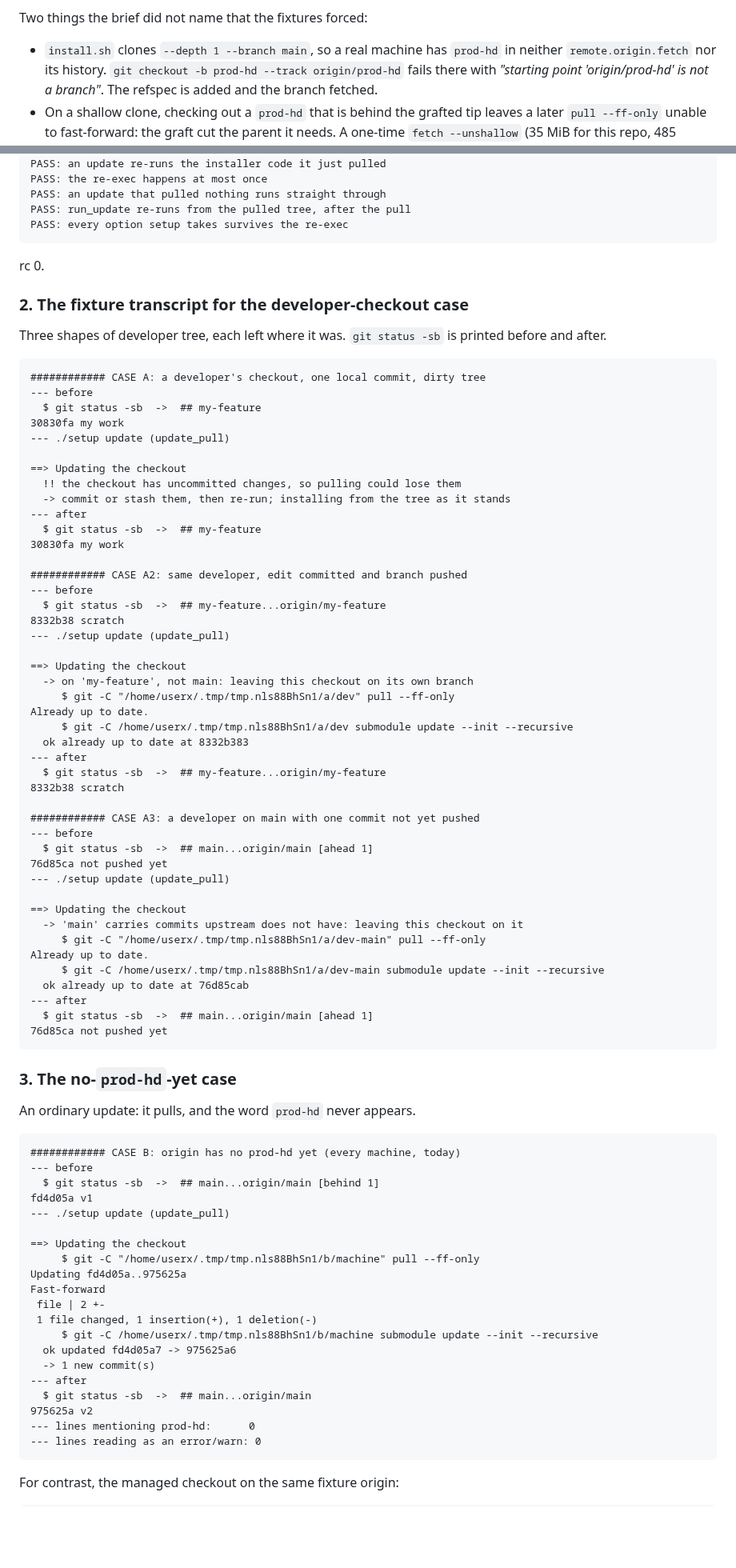
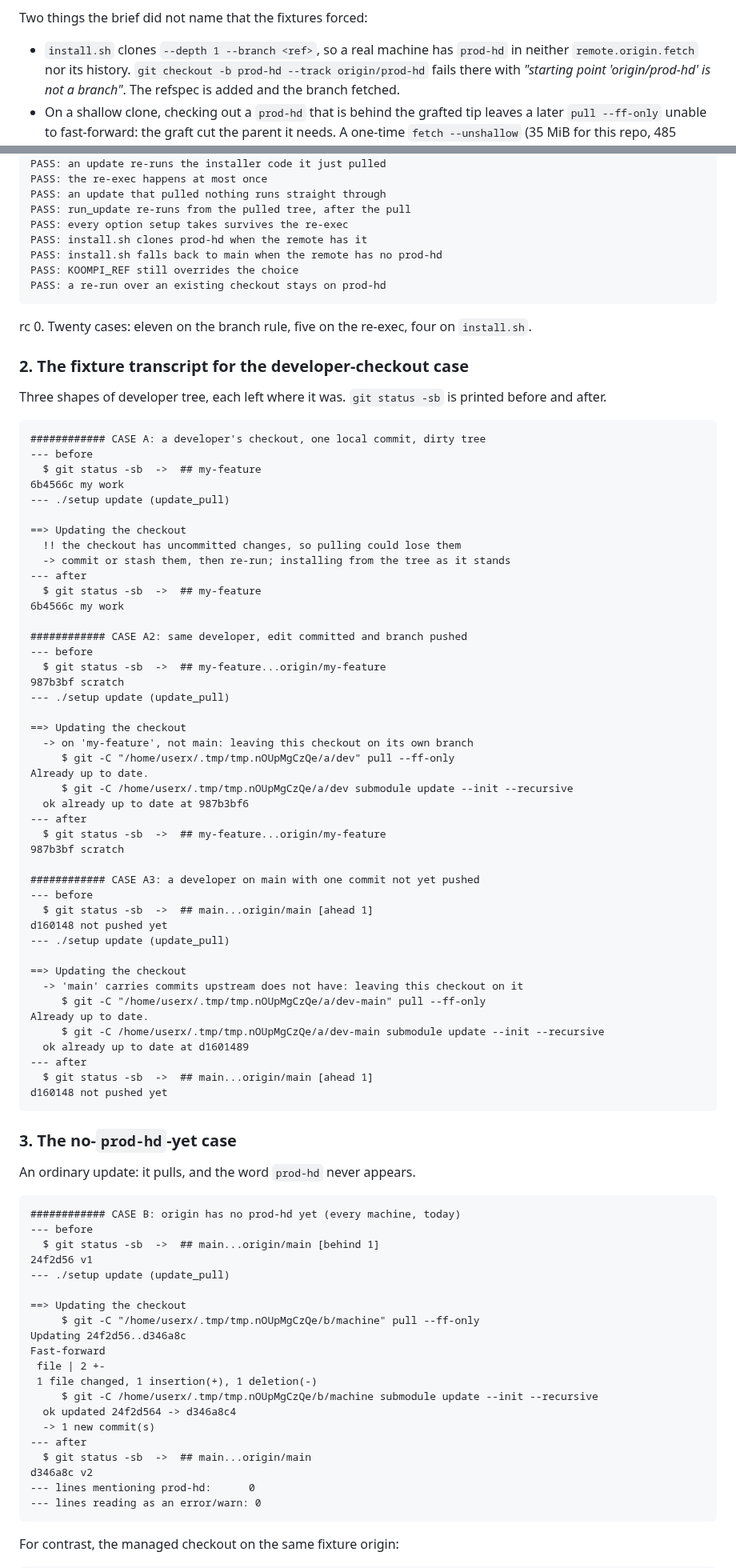
Before and after one commit to koompi/desktop, a Markdown page: .work/J51-report.md, 2 parts joined by grey strips. Shown at 80% size. GitHub-like rendering; blank space fills up the shorter version.

Commit message:
work: J51 report round 2 — install.sh resolves the ref, one SC2034 directive
Claude-Session: https://claude.ai/code/session_014SEceu9H25egWeNppZqfgd

````diff
--- a/.work/J51-report.md
+++ b/.work/J51-report.md
@@ -35,7 +39,7 @@ itself frames the opt-out around, and it loses nothing, since everything there i
 
 Two things the brief did not name that the fixtures forced:
 
-- `install.sh` clones `--depth 1 --branch main`, so a real machine has `prod-hd` in neither
+- `install.sh` clones `--depth 1 --branch <ref>`, so a real machine has `prod-hd` in neither
   `remote.origin.fetch` nor its history. `git checkout -b prod-hd --track origin/prod-hd` fails there
   with *"starting point 'origin/prod-hd' is not a branch"*. The refspec is added and the branch fetched.
 - On a shallow clone, checking out a `prod-hd` that is behind the grafted tip leaves a later
@@ -64,9 +68,13 @@ PASS: the re-exec happens at most once
 PASS: an update that pulled nothing runs straight through
 PASS: run_update re-runs from the pulled tree, after the pull
 PASS: every option setup takes survives the re-exec
+PASS: install.sh clones prod-hd when the remote has it
+PASS: install.sh falls back to main when the remote has no prod-hd
+PASS: KOOMPI_REF still overrides the choice
+PASS: a re-run over an existing checkout stays on prod-hd
 ```
 
-rc 0.
+rc 0. Twenty cases: eleven on the branch rule, five on the re-exec, four on `install.sh`.
 
 ### 2. The fixture transcript for the developer-checkout case
 
@@ -76,7 +84,7 @@ Three shapes of developer tree, each left where it was. `git status -sb` is prin
 ############ CASE A: a developer's checkout, one local commit, dirty tree
 --- before
   $ git status -sb  ->  ## my-feature
-30830fa my work
+6b4566c my work
 --- ./setup update (update_pull)
 
 ==> Updating the checkout
@@ -84,39 +92,39 @@ Three shapes of developer tree, each left where it was. `git status -sb` is prin
   -> commit or stash them, then re-run; installing from the tree as it stands
 --- after
   $ git status -sb  ->  ## my-feature
-30830fa my work
+6b4566c my work
 
 ############ CASE A2: same developer, edit committed and branch pushed
 --- before
   $ git status -sb  ->  ## my-feature...origin/my-feature
-8332b38 scratch
+987b3bf scratch
 --- ./setup update (update_pull)
 
 ==> Updating the checkout
   -> on 'my-feature', not main: leaving this checkout on its own branch
-     $ git -C "/home/userx/.tmp/tmp.nls88BhSn1/a/dev" pull --ff-only
+     $ git -C "/home/userx/.tmp/tmp.nOUpMgCzQe/a/dev" pull --ff-only
 Already up to date.
-     $ git -C /home/userx/.tmp/tmp.nls88BhSn1/a/dev submodule update --init --recursive
-  ok already up to date at 8332b383
+     $ git -C /home/userx/.tmp/tmp.nOUpMgCzQe/a/dev submodule update --init --recursive
+  ok already up to date at 987b3bf6
 --- after
   $ git status -sb  ->  ## my-feature...origin/my-feature
-8332b38 scratch
+987b3bf scratch
 
 ############ CASE A3: a developer on main with one commit not yet pushed
 --- before
   $ git status -sb  ->  ## main...origin/main [ahead 1]
-76d85ca not pushed yet
+d160148 not pushed yet
 --- ./setup update (update_pull)
 
 ==> Updating the checkout
   -> 'main' carries commits upstream does not have: leaving this checkout on it
-     $ git -C "/home/userx/.tmp/tmp.nls88BhSn1/a/dev-main" pull --ff-only
+     $ git -C "/home/userx/.tmp/tmp.nOUpMgCzQe/a/dev-main" pull --ff-only
 Already up to date.
-     $ git -C /home/userx/.tmp/tmp.nls88BhSn1/a/dev-main submodule update --init --recursive
-  ok already up to date at 76d85cab
+     $ git -C /home/userx/.tmp/tmp.nOUpMgCzQe/a/dev-main submodule update --init --recursive
+  ok already up to date at d1601489
 --- after
   $ git status -sb  ->  ## main...origin/main [ahead 1]
-76d85ca not pushed yet
+d160148 not pushed yet
 ```
 
 ### 3. The no-`prod-hd`-yet case
@@ -127,21 +135,21 @@ An ordinary update: it pulls, and the word `prod-hd` never appears.
 ############ CASE B: origin has no prod-hd yet (every machine, today)
 --- before
   $ git status -sb  ->  ## main...origin/main [behind 1]
-fd4d05a v1
+24f2d56 v1
 --- ./setup update (update_pull)
 
 ==> Updating the checkout
-     $ git -C "/home/userx/.tmp/tmp.nls88BhSn1/b/machine" pull --ff-only
-Updating fd4d05a..975625a
+     $ git -C "/home/userx/.tmp/tmp.nOUpMgCzQe/b/machine" pull --ff-only
+Updating 24f2d56..d346a8c
 Fast-forward
  file | 2 +-
  1 file changed, 1 insertion(+), 1 deletion(-)
-     $ git -C /home/userx/.tmp/tmp.nls88BhSn1/b/machine submodule update --init --recursive
-  ok updated fd4d05a7 -> 975625a6
+     $ git -C /home/userx/.tmp/tmp.nOUpMgCzQe/b/machine submodule update --init --recursive
+  ok updated 24f2d564 -> d346a8c4
   -> 1 new commit(s)
 --- after
   $ git status -sb  ->  ## main...origin/main
-975625a v2
+d346a8c v2
 --- lines mentioning prod-hd:      0
 --- lines reading as an error/warn: 0
 ```
````
Also changed, not shown: other parts of .work/J51-report.md (+141 -33 lines).
